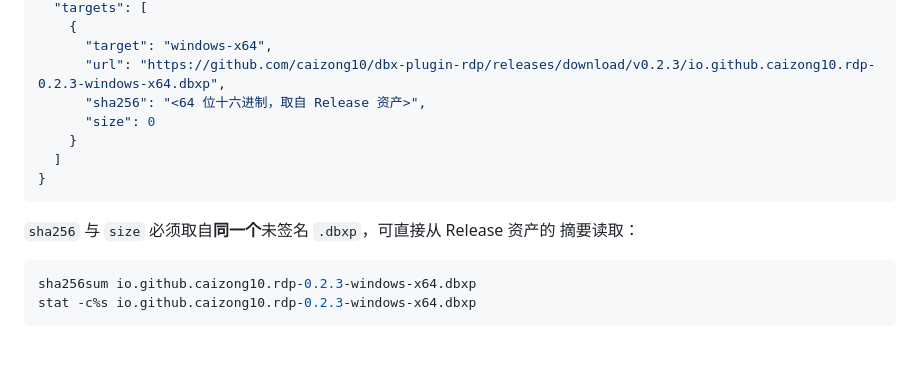
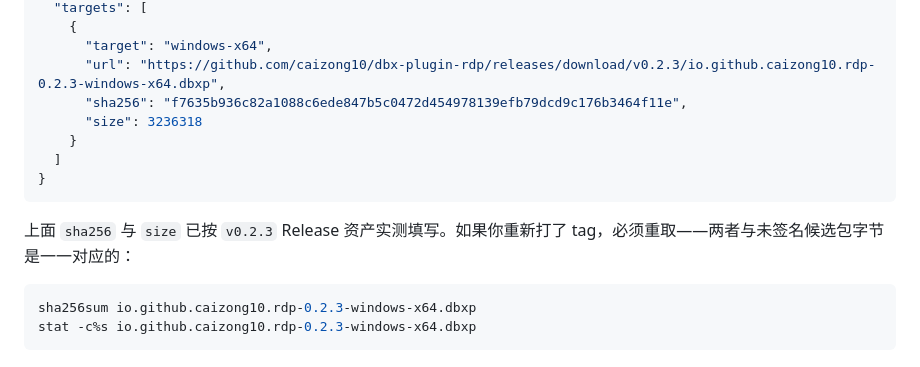
Before and after one commit to caizong10/dbx-plugin-rdp, a Markdown page: docs/STORE_SUBMISSION.md, the part around the change. Rendered like a GitHub page.

Commit message:
Fill real v0.2.3 artifact digest into the submission example
The candidate file must pin the exact unsigned bytes; using the actual
sha256/size from the released asset removes a placeholder the submitter
would otherwise have to resolve.

````diff
--- a/docs/STORE_SUBMISSION.md
+++ b/docs/STORE_SUBMISSION.md
@@ -77,15 +77,15 @@
     {
       "target": "windows-x64",
       "url": "https://github.com/caizong10/dbx-plugin-rdp/releases/download/v0.2.3/io.github.caizong10.rdp-0.2.3-windows-x64.dbxp",
-      "sha256": "<64 位十六进制，取自 Release 资产>",
-      "size": 0
+      "sha256": "f7635b936c82a1088c6ede847b5c0472d454978139efb79dcd9c176b3464f11e",
+      "size": 3236318
     }
   ]
 }
 ```
 
-`sha256` 与 `size` 必须取自**同一个**未签名 `.dbxp`，可直接从 Release 资产的
-摘要读取：
+上面 `sha256` 与 `size` 已按 `v0.2.3` Release 资产实测填写。如果你重新打了
+tag，必须重取——两者与未签名候选包字节是一一对应的：
 
 ```bash
 sha256sum io.github.caizong10.rdp-0.2.3-windows-x64.dbxp
````
